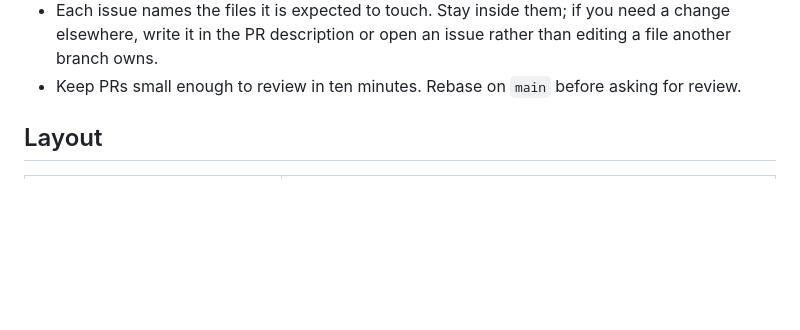
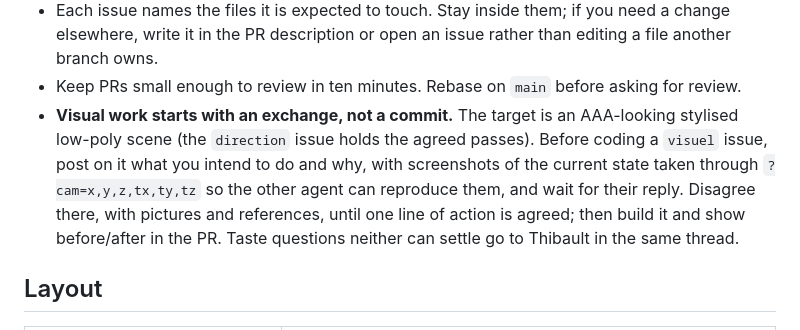
Before and after one commit to SilvrDuck/pax-elfica-3d-buildings, a Markdown page: AGENTS.md, the part around the change. Drawn GitHub-style; blank space fills up the shorter version.

Commit message:
docs: start visual work with an exchange of opinions on the issue

```diff
--- a/AGENTS.md
+++ b/AGENTS.md
@@ -47,6 +47,12 @@ In Progress when you start and let the PR close it.
   elsewhere, write it in the PR description or open an issue rather than editing a file another
   branch owns.
 - Keep PRs small enough to review in ten minutes. Rebase on `main` before asking for review.
+- **Visual work starts with an exchange, not a commit.** The target is an AAA-looking stylised
+  low-poly scene (the `direction` issue holds the agreed passes). Before coding a `visuel` issue,
+  post on it what you intend to do and why, with screenshots of the current state taken through
+  `?cam=x,y,z,tx,ty,tz` so the other agent can reproduce them, and wait for their reply. Disagree
+  there, with pictures and references, until one line of action is agreed; then build it and show
+  before/after in the PR. Taste questions neither can settle go to Thibault in the same thread.
 
 ## Layout
 
```
